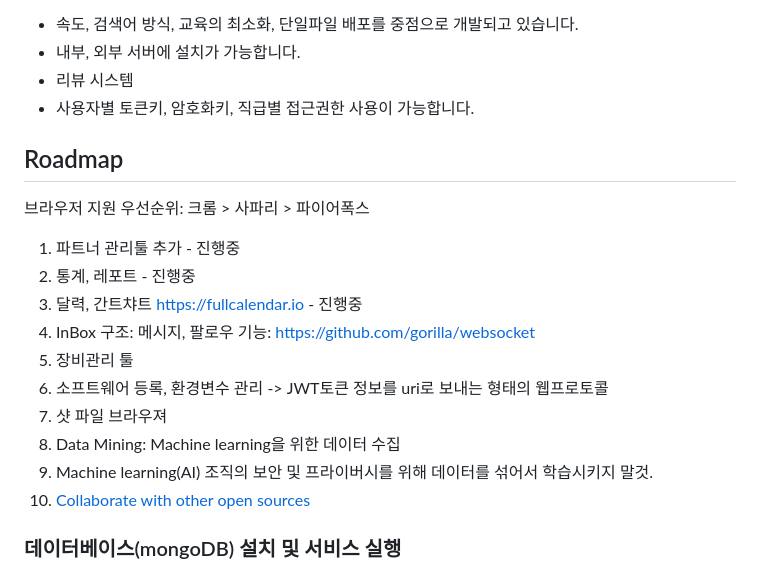
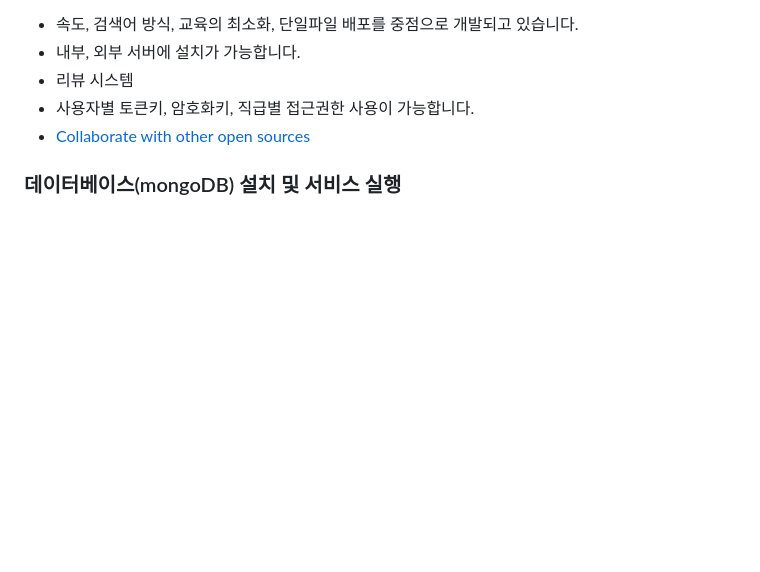
Before and after one commit to lazypic/OpenPipelineIO, a Markdown page: README.md, the part around the change. Drawn GitHub-style; blank space fills up the shorter version.

Commit message:
edit loadmap

```diff
--- a/README.md
+++ b/README.md
@@ -15,21 +15,7 @@ OpenPipelineIO는 영화, 드라마, 전시영상, 애니메이션, 게임 등
 - 내부, 외부 서버에 설치가 가능합니다.
 - 리뷰 시스템
 - 사용자별 토큰키, 암호화키, 직급별 접근권한 사용이 가능합니다.
-
-## Roadmap
-
-브라우저 지원 우선순위: 크롬 > 사파리 > 파이어폭스
-
-1. 파트너 관리툴 추가 - 진행중
-1. 통계, 레포트 - 진행중
-1. 달력, 간트챠트 <https://fullcalendar.io> - 진행중
-1. InBox 구조: 메시지, 팔로우 기능: <https://github.com/gorilla/websocket>
-1. 장비관리 툴
-1. 소프트웨어 등록, 환경변수 관리 -> JWT토큰 정보를 uri로 보내는 형태의 웹프로토콜
-1. 샷 파일 브라우져
-1. Data Mining: Machine learning을 위한 데이터 수집
-1. Machine learning(AI) 조직의 보안 및 프라이버시를 위해 데이터를 섞어서 학습시키지 말것.
-1. [Collaborate with other open sources](https://landscape.aswf.io/?category=aswf-member-company&grouping=category&fullscreen=yes)
+- [Collaborate with other open sources](https://landscape.aswf.io/?category=aswf-member-company&grouping=category&fullscreen=yes)
 
 ### 데이터베이스(mongoDB) 설치 및 서비스 실행
 
```
